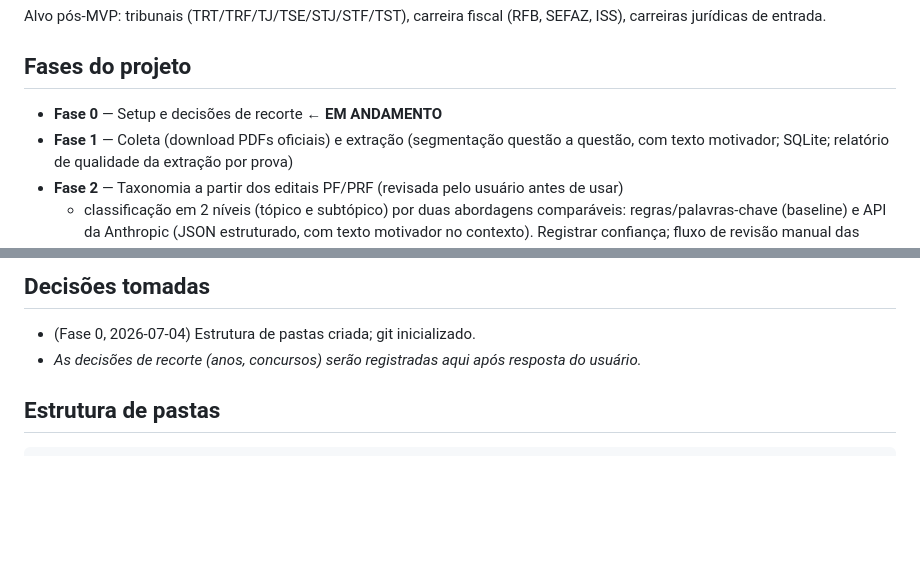
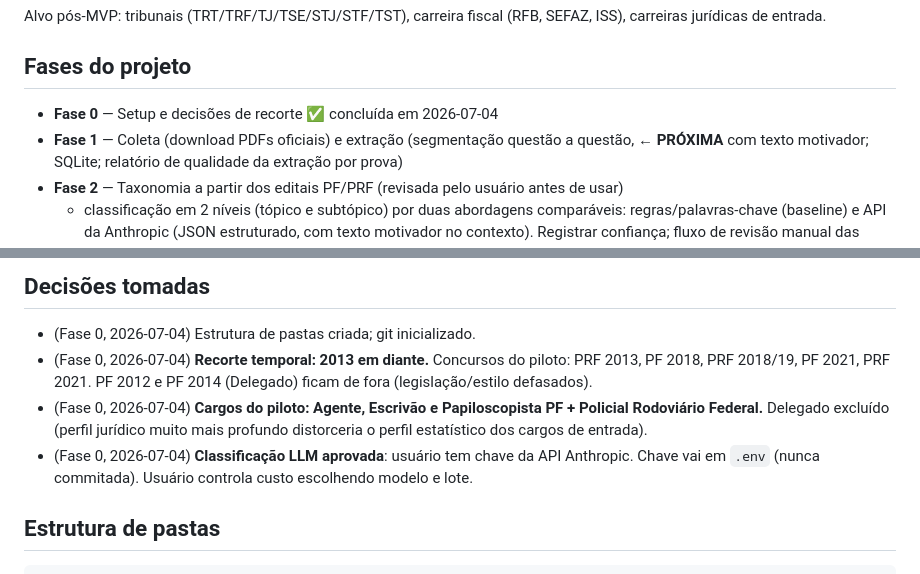
Before and after one commit to michellfisico-01/analisador-bancas, a Markdown page: CLAUDE.md, 2 parts joined by grey strips. Drawn GitHub-style; blank space fills up the shorter version.

Commit message:
Fase 0 concluida: decisoes de recorte registradas no CLAUDE.md
Co-Authored-By: Claude Fable 5 <noreply@anthropic.com>

```diff
--- a/CLAUDE.md
+++ b/CLAUDE.md
@@ -35,8 +35,8 @@ carreiras jurídicas de entrada.
 
 ## Fases do projeto
 
-- **Fase 0** — Setup e decisões de recorte ← **EM ANDAMENTO**
-- **Fase 1** — Coleta (download PDFs oficiais) e extração (segmentação questão a questão,
+- **Fase 0** — Setup e decisões de recorte ✅ concluída em 2026-07-04
+- **Fase 1** — Coleta (download PDFs oficiais) e extração (segmentação questão a questão, ← **PRÓXIMA**
   com texto motivador; SQLite; relatório de qualidade da extração por prova)
 - **Fase 2** — Taxonomia a partir dos editais PF/PRF (revisada pelo usuário antes de usar)
   + classificação em 2 níveis (tópico e subtópico) por duas abordagens comparáveis:
@@ -54,7 +54,14 @@ carreiras jurídicas de entrada.
 ## Decisões tomadas
 
 - (Fase 0, 2026-07-04) Estrutura de pastas criada; git inicializado.
-- _As decisões de recorte (anos, concursos) serão registradas aqui após resposta do usuário._
+- (Fase 0, 2026-07-04) **Recorte temporal: 2013 em diante.** Concursos do piloto:
+  PRF 2013, PF 2018, PRF 2018/19, PF 2021, PRF 2021. PF 2012 e PF 2014 (Delegado)
+  ficam de fora (legislação/estilo defasados).
+- (Fase 0, 2026-07-04) **Cargos do piloto: Agente, Escrivão e Papiloscopista PF +
+  Policial Rodoviário Federal.** Delegado excluído (perfil jurídico muito mais profundo
+  distorceria o perfil estatístico dos cargos de entrada).
+- (Fase 0, 2026-07-04) **Classificação LLM aprovada**: usuário tem chave da API Anthropic.
+  Chave vai em `.env` (nunca commitada). Usuário controla custo escolhendo modelo e lote.
 
 ## Estrutura de pastas
 
```
